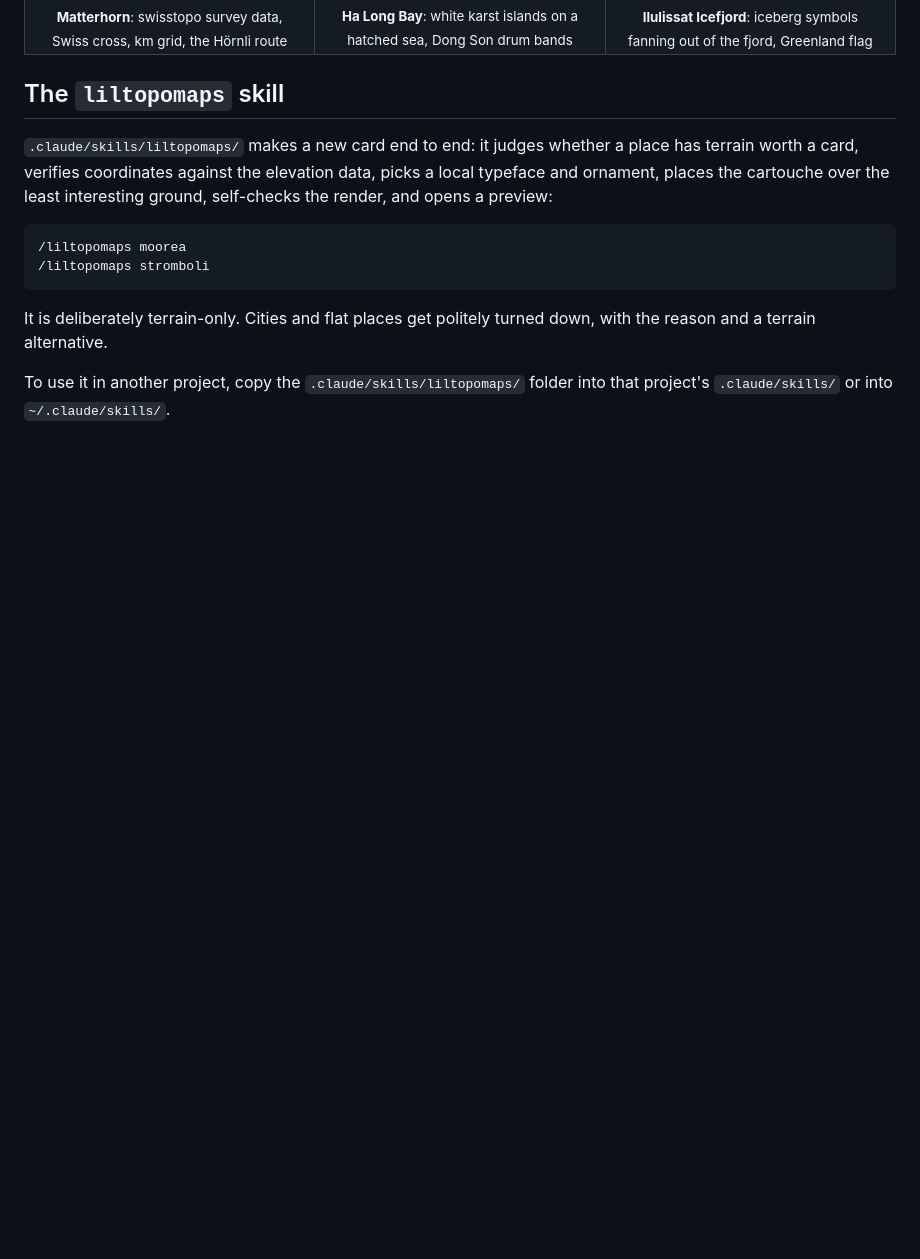
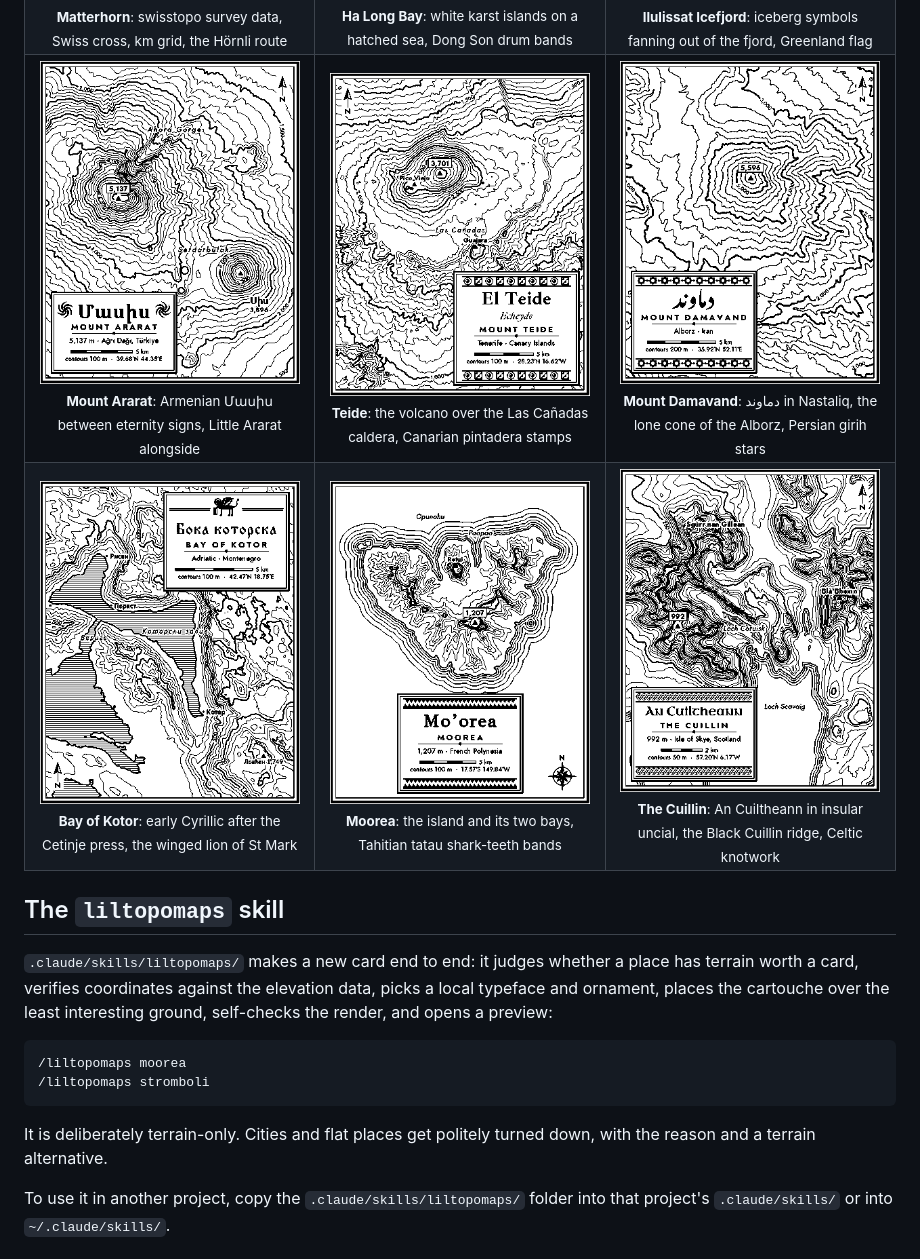
Before and after one commit to nk412/liltopomaps, a Markdown page: README.md, the part around one of its changes. GitHub-like rendering; pictures changed too: examples/ararat.png (added), examples/cuillin.png (added), examples/damavand.png (added); blank space fills up the shorter version.

```diff
--- a/README.md
+++ b/README.md
@@ -22,6 +22,22 @@ for Santorini, prayer flags for Kailash, a Swiss cross and km grid for the Matte
       <sub><b>Ha Long Bay</b>: white karst islands on a hatched sea, Dong Son drum bands</sub></td>
     <td align="center"><img src="examples/ilulissat.png" width="260" alt="Ilulissat Icefjord map card"><br>
       <sub><b>Ilulissat Icefjord</b>: iceberg symbols fanning out of the fjord, Greenland flag</sub></td>
+  </tr>
+  <tr>
+    <td align="center"><img src="examples/ararat.png" width="260" alt="Mount Ararat map card"><br>
+      <sub><b>Mount Ararat</b>: Armenian Մասիս between eternity signs, Little Ararat alongside</sub></td>
+    <td align="center"><img src="examples/teide.png" width="260" alt="Teide map card"><br>
+      <sub><b>Teide</b>: the volcano over the Las Cañadas caldera, Canarian pintadera stamps</sub></td>
+    <td align="center"><img src="examples/damavand.png" width="260" alt="Mount Damavand map card"><br>
+      <sub><b>Mount Damavand</b>: دماوند in Nastaliq, the lone cone of the Alborz, Persian girih stars</sub></td>
+  </tr>
+  <tr>
+    <td align="center"><img src="examples/kotor.png" width="260" alt="Bay of Kotor map card"><br>
+      <sub><b>Bay of Kotor</b>: early Cyrillic after the Cetinje press, the winged lion of St Mark</sub></td>
+    <td align="center"><img src="examples/moorea.png" width="260" alt="Moorea map card"><br>
+      <sub><b>Moorea</b>: the island and its two bays, Tahitian tatau shark-teeth bands</sub></td>
+    <td align="center"><img src="examples/cuillin.png" width="260" alt="The Cuillin map card"><br>
+      <sub><b>The Cuillin</b>: An Cuiltheann in insular uncial, the Black Cuillin ridge, Celtic knotwork</sub></td>
   </tr>
 </table>
 
```
Also changed, not shown: other parts of README.md (+8 -4 lines), 4 other files.
